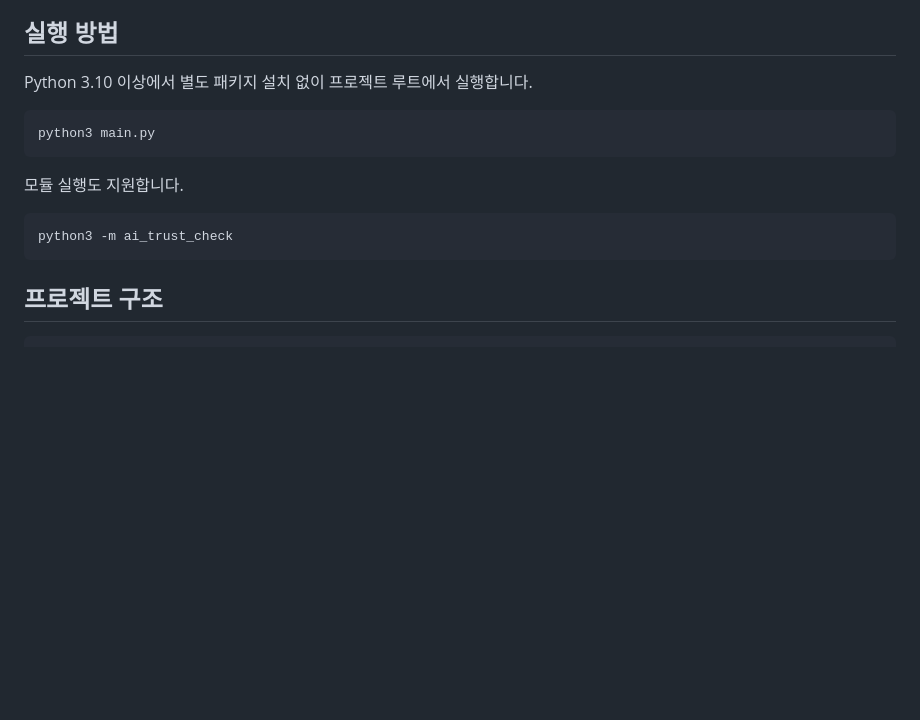
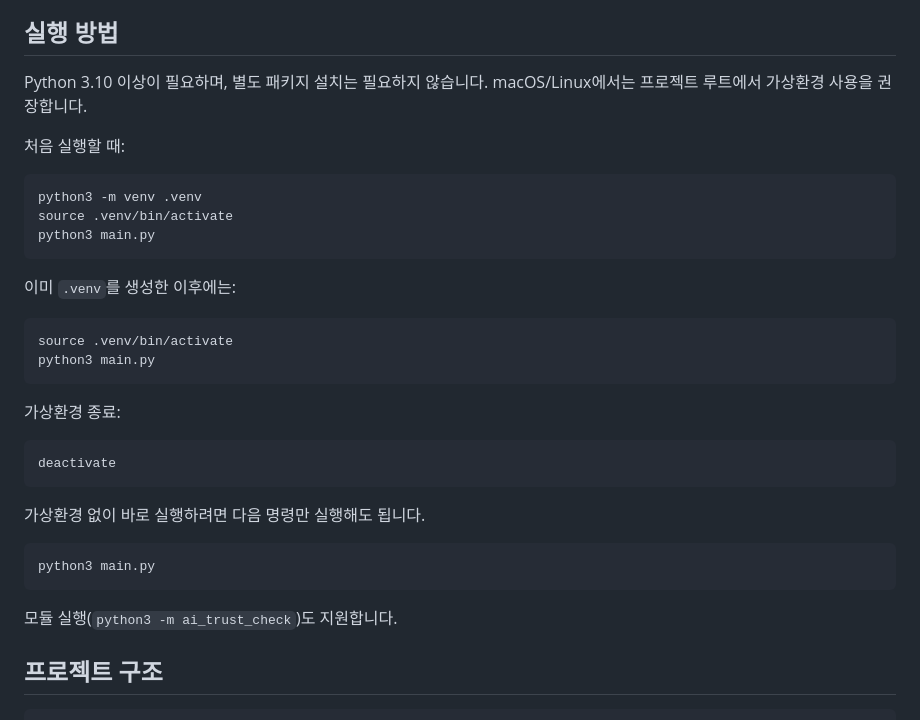
Before and after one commit to hwahwahwan/ai-trust-check, a Markdown page: README.md, the part around the change. Drawn GitHub-style; blank space fills up the shorter version.

Commit message:
docs: 가상환경을 이용한 실행 방법 추가

````diff
--- a/README.md
+++ b/README.md
@@ -50,17 +50,37 @@ F6은 최신성이 중요하고 현재에도 유효하면 **예**, 오래된 정
 
 ## 실행 방법
 
-Python 3.10 이상에서 별도 패키지 설치 없이 프로젝트 루트에서 실행합니다.
+Python 3.10 이상이 필요하며, 별도 패키지 설치는 필요하지 않습니다.
+macOS/Linux에서는 프로젝트 루트에서 가상환경 사용을 권장합니다.
+
+처음 실행할 때:
+
+```bash
+python3 -m venv .venv
+source .venv/bin/activate
+python3 main.py
+```
+
+이미 `.venv`를 생성한 이후에는:
+
+```bash
+source .venv/bin/activate
+python3 main.py
+```
+
+가상환경 종료:
+
+```bash
+deactivate
+```
+
+가상환경 없이 바로 실행하려면 다음 명령만 실행해도 됩니다.
 
 ```bash
 python3 main.py
 ```
 
-모듈 실행도 지원합니다.
-
-```bash
-python3 -m ai_trust_check
-```
+모듈 실행(`python3 -m ai_trust_check`)도 지원합니다.
 
 ## 프로젝트 구조
 
````
